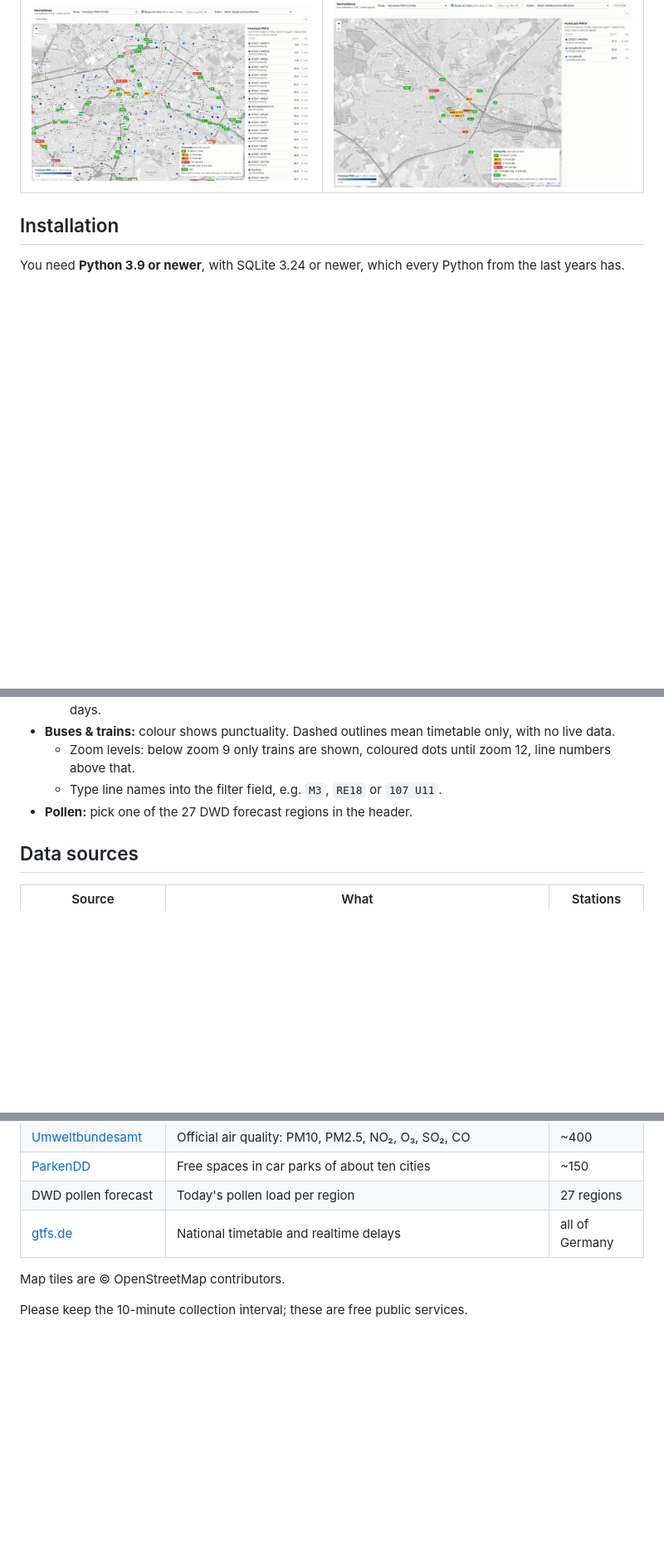
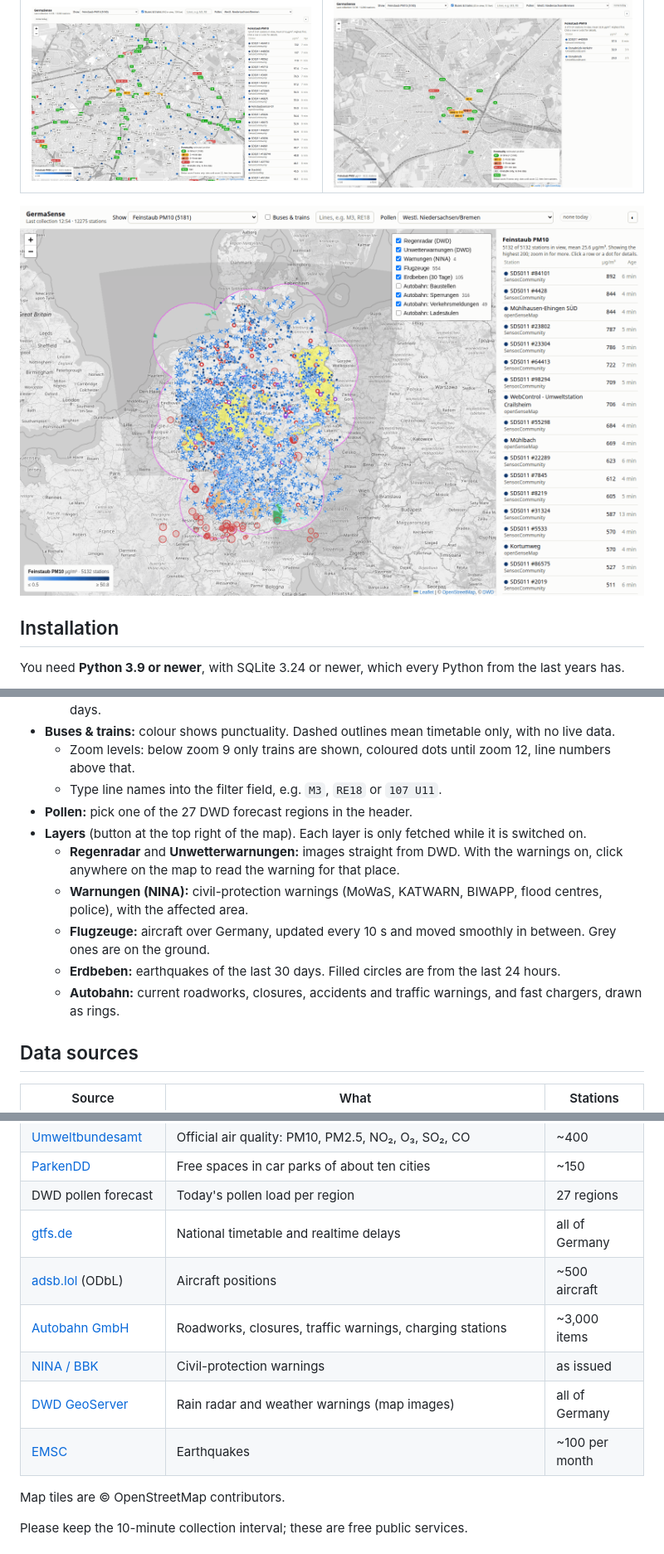
Before and after one commit to ishallnotforget/germasense, a Markdown page: README.md, 3 parts joined by grey strips. Shown at 83% size. GitHub-like rendering; pictures changed too: docs/layers-germany.png (added); blank space fills up the shorter version.

```diff
--- a/README.md
+++ b/README.md
@@ -8,6 +9,8 @@ It runs on your own computer or a small home server. It needs only Python: no ex
 | Berlin: buses, trams, S- and U-Bahn | Osnabrück: city buses with delays |
 |---|---|
 | ![Berlin](docs/berlin-buses.png) | ![Osnabrück](docs/osnabrueck-buses.png) |
+
+![Extra layers: aircraft, rain radar, DWD and NINA warnings, earthquakes, Autobahn closures](docs/layers-germany.png)
 
 ## Installation
 
@@ -101,6 +105,12 @@ Open `http://<server-ip>:8642` from any device on your network. There is no logi
   - Zoom levels: below zoom 9 only trains are shown, coloured dots until zoom 12, line numbers above that.
   - Type line names into the filter field, e.g. `M3`, `RE18` or `107 U11`.
 - **Pollen:** pick one of the 27 DWD forecast regions in the header.
+- **Layers** (button at the top right of the map). Each layer is only fetched while it is switched on.
+  - **Regenradar** and **Unwetterwarnungen:** images straight from DWD. With the warnings on, click anywhere on the map to read the warning for that place.
+  - **Warnungen (NINA):** civil-protection warnings (MoWaS, KATWARN, BIWAPP, flood centres, police), with the affected area.
+  - **Flugzeuge:** aircraft over Germany, updated every 10 s and moved smoothly in between. Grey ones are on the ground.
+  - **Erdbeben:** earthquakes of the last 30 days. Filled circles are from the last 24 hours.
+  - **Autobahn:** current roadworks, closures, accidents and traffic warnings, and fast chargers, drawn as rings.
 
 ## Data sources
 
@@ -115,6 +125,11 @@ Open `http://<server-ip>:8642` from any device on your network. There is no logi
 | [ParkenDD](https://parkendd.de) | Free spaces in car parks of about ten cities | ~150 |
 | DWD pollen forecast | Today's pollen load per region | 27 regions |
 | [gtfs.de](https://gtfs.de) | National timetable and realtime delays | all of Germany |
+| [adsb.lol](https://adsb.lol) (ODbL) | Aircraft positions | ~500 aircraft |
+| [Autobahn GmbH](https://autobahn.api.bund.dev) | Roadworks, closures, traffic warnings, charging stations | ~3,000 items |
+| [NINA / BBK](https://warnung.bund.dev) | Civil-protection warnings | as issued |
+| [DWD GeoServer](https://maps.dwd.de) | Rain radar and weather warnings (map images) | all of Germany |
+| [EMSC](https://www.seismicportal.eu) | Earthquakes | ~100 per month |
 
 Map tiles are © OpenStreetMap contributors.
 
```
Also changed, not shown: other parts of README.md (+4 -1 lines), 4 other files.
